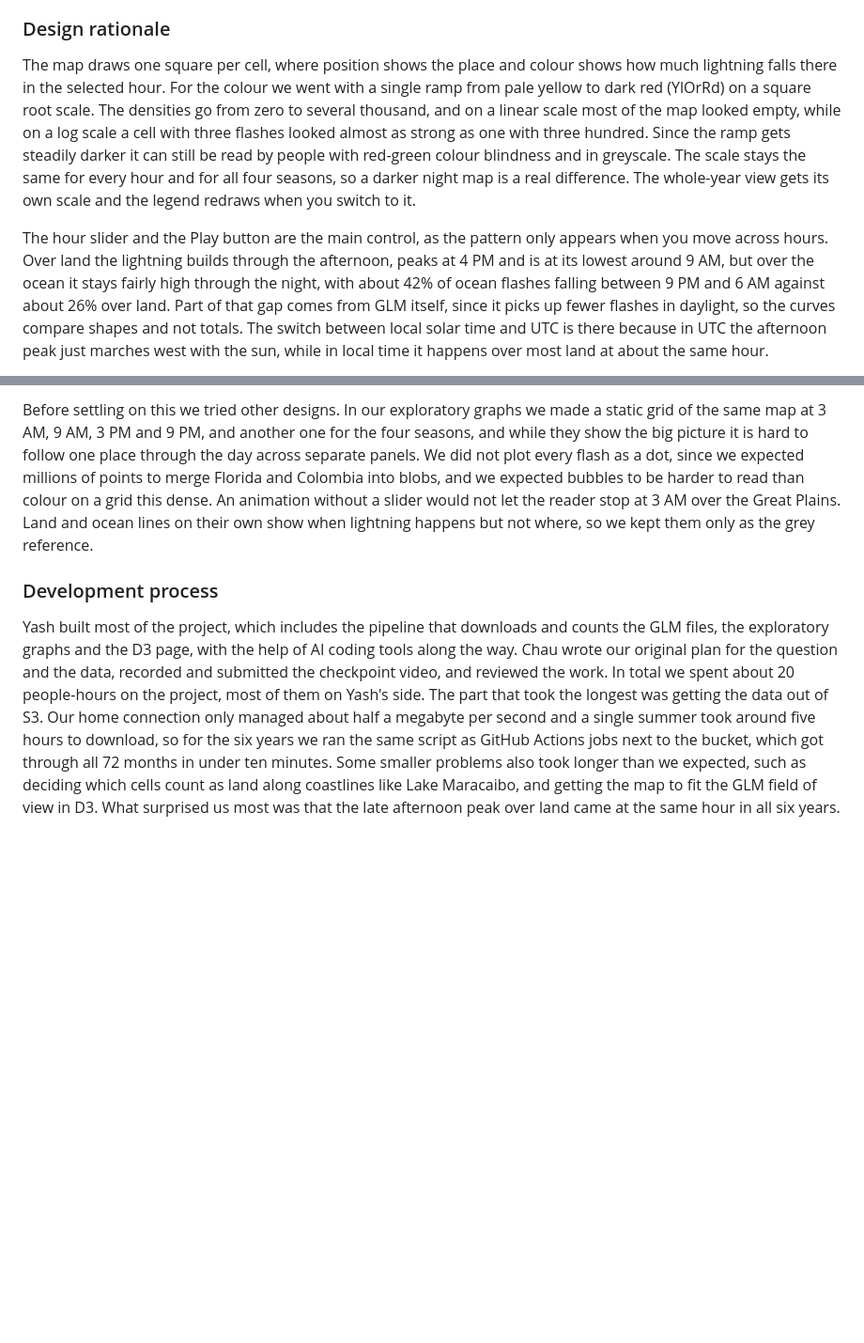
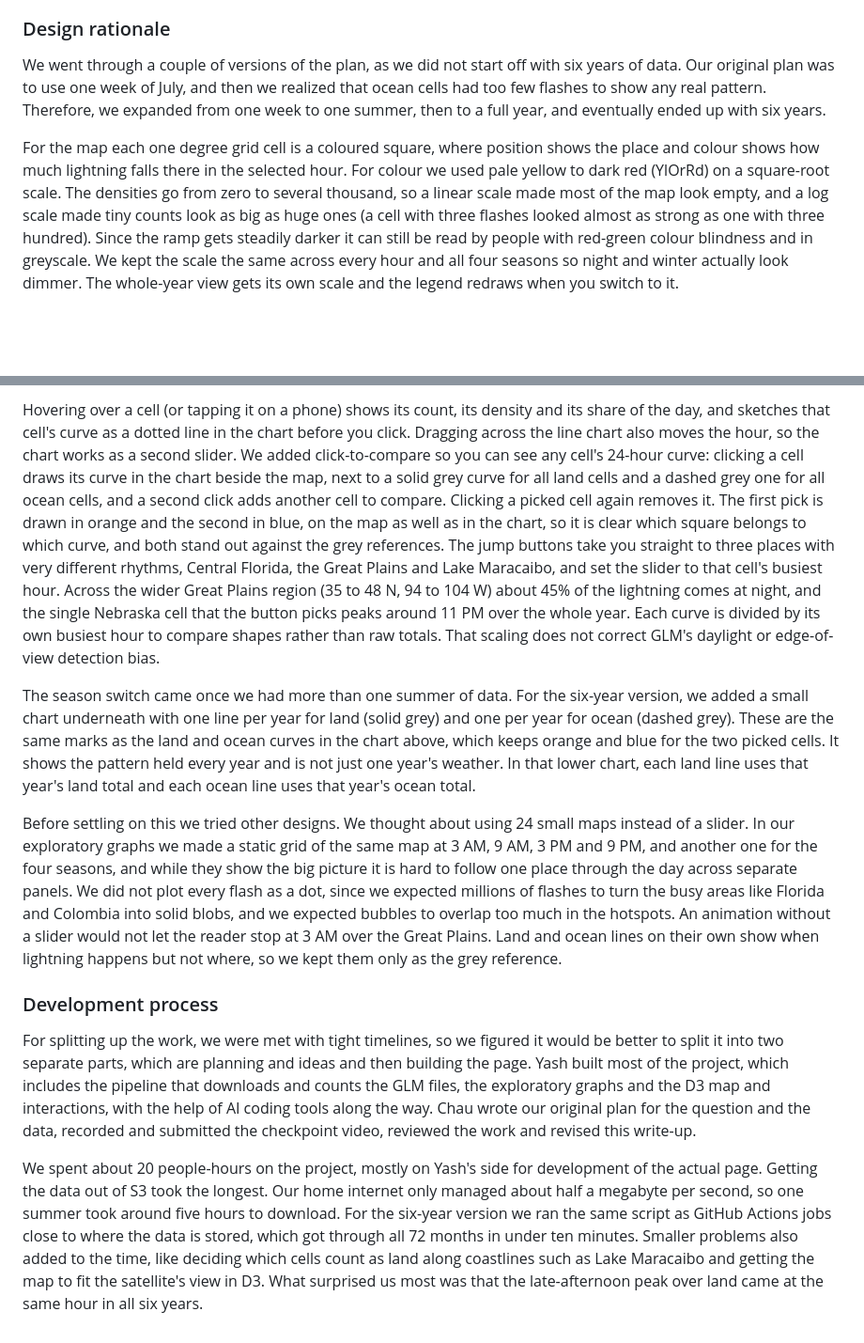
Before and after one commit to ArnavGoel03/dsc106-portfolio, a Markdown page: projects/project3-lightning-climatology/writeup.md, 2 parts joined by grey strips. Shown at 94% size. Rendered like a GitHub page; blank space fills up the shorter version.

Commit message:
P3 final write-up: merge Chau's design rationale and development process wording, keep the detail

```diff
--- a/projects/project3-lightning-climatology/writeup.md
+++ b/projects/project3-lightning-climatology/writeup.md
@@ -14,7 +14,7 @@ To separate land and ocean, we tested a four by four set of points inside each c
 
 ### Design rationale
 
-The map draws one square per cell, where position shows the place and colour shows how much lightning falls there in the selected hour. For the colour we went with a single ramp from pale yellow to dark red (YlOrRd) on a square root scale. The densities go from zero to several thousand, and on a linear scale most of the map looked empty, while on a log scale a cell with three flashes looked almost as strong as one with three hundred. Since the ramp gets steadily darker it can still be read by people with red-green colour blindness and in greyscale. The scale stays the same for every hour and for all four seasons, so a darker night map is a real difference. The whole-year view gets its own scale and the legend redraws when you switch to it.
+We went through a couple of versions of the plan, as we did not start off with six years of data. Our original plan was to use one week of July, and then we realized that ocean cells had too few flashes to show any real pattern. Therefore, we expanded from one week to one summer, then to a full year, and eventually ended up with six years.
 
-The hour slider and the Play button are the main control, as the pattern only appears when you move across hours. Over land the lightning builds through the afternoon, peaks at 4 PM and is at its lowest around 9 AM, but over the ocean it stays fairly high through the night, with about 42% of ocean flashes falling between 9 PM and 6 AM against about 26% over land. Part of that gap comes from GLM itself, since it picks up fewer flashes in daylight, so the curves compare shapes and not totals. The switch between local solar time and UTC is there because in UTC the afternoon peak just marches west with the sun, while in local time it happens over most land at about the same hour.
+For the map each one degree grid cell is a coloured square, where position shows the place and colour shows how much lightning falls there in the selected hour. For colour we used pale yellow to dark red (YlOrRd) on a square-root scale. The densities go from zero to several thousand, so a linear scale made most of the map look empty, and a log scale made tiny counts look as big as huge ones (a cell with three flashes looked almost as strong as one with three hundred). Since the ramp gets steadily darker it can still be read by people with red-green colour blindness and in greyscale. We kept the scale the same across every hour and all four seasons so night and winter actually look dimmer. The whole-year view gets its own scale and the legend redraws when you switch to it.
 
@@ -22,6 +22,12 @@ Hovering over a cell (or tapping it on a phone) shows its count, its density and
 
-Before settling on this we tried other designs. In our exploratory graphs we made a static grid of the same map at 3 AM, 9 AM, 3 PM and 9 PM, and another one for the four seasons, and while they show the big picture it is hard to follow one place through the day across separate panels. We did not plot every flash as a dot, since we expected millions of points to merge Florida and Colombia into blobs, and we expected bubbles to be harder to read than colour on a grid this dense. An animation without a slider would not let the reader stop at 3 AM over the Great Plains. Land and ocean lines on their own show when lightning happens but not where, so we kept them only as the grey reference.
+Hovering over a cell (or tapping it on a phone) shows its count, its density and its share of the day, and sketches that cell's curve as a dotted line in the chart before you click. Dragging across the line chart also moves the hour, so the chart works as a second slider. We added click-to-compare so you can see any cell's 24-hour curve: clicking a cell draws its curve in the chart beside the map, next to a solid grey curve for all land cells and a dashed grey one for all ocean cells, and a second click adds another cell to compare. Clicking a picked cell again removes it. The first pick is drawn in orange and the second in blue, on the map as well as in the chart, so it is clear which square belongs to which curve, and both stand out against the grey references. The jump buttons take you straight to three places with very different rhythms, Central Florida, the Great Plains and Lake Maracaibo, and set the slider to that cell's busiest hour. Across the wider Great Plains region (35 to 48 N, 94 to 104 W) about 45% of the lightning comes at night, and the single Nebraska cell that the button picks peaks around 11 PM over the whole year. Each curve is divided by its own busiest hour to compare shapes rather than raw totals. That scaling does not correct GLM's daylight or edge-of-view detection bias.
+
+The season switch came once we had more than one summer of data. For the six-year version, we added a small chart underneath with one line per year for land (solid grey) and one per year for ocean (dashed grey). These are the same marks as the land and ocean curves in the chart above, which keeps orange and blue for the two picked cells. It shows the pattern held every year and is not just one year's weather. In that lower chart, each land line uses that year's land total and each ocean line uses that year's ocean total.
+
+Before settling on this we tried other designs. We thought about using 24 small maps instead of a slider. In our exploratory graphs we made a static grid of the same map at 3 AM, 9 AM, 3 PM and 9 PM, and another one for the four seasons, and while they show the big picture it is hard to follow one place through the day across separate panels. We did not plot every flash as a dot, since we expected millions of flashes to turn the busy areas like Florida and Colombia into solid blobs, and we expected bubbles to overlap too much in the hotspots. An animation without a slider would not let the reader stop at 3 AM over the Great Plains. Land and ocean lines on their own show when lightning happens but not where, so we kept them only as the grey reference.
 
 ### Development process
 
-Yash built most of the project, which includes the pipeline that downloads and counts the GLM files, the exploratory graphs and the D3 page, with the help of AI coding tools along the way. Chau wrote our original plan for the question and the data, recorded and submitted the checkpoint video, and reviewed the work. In total we spent about 20 people-hours on the project, most of them on Yash's side. The part that took the longest was getting the data out of S3. Our home connection only managed about half a megabyte per second and a single summer took around five hours to download, so for the six years we ran the same script as GitHub Actions jobs next to the bucket, which got through all 72 months in under ten minutes. Some smaller problems also took longer than we expected, such as deciding which cells count as land along coastlines like Lake Maracaibo, and getting the map to fit the GLM field of view in D3. What surprised us most was that the late afternoon peak over land came at the same hour in all six years.
+For splitting up the work, we were met with tight timelines, so we figured it would be better to split it into two separate parts, which are planning and ideas and then building the page. Yash built most of the project, which includes the pipeline that downloads and counts the GLM files, the exploratory graphs and the D3 map and interactions, with the help of AI coding tools along the way. Chau wrote our original plan for the question and the data, recorded and submitted the checkpoint video, reviewed the work and revised this write-up.
+
+We spent about 20 people-hours on the project, mostly on Yash's side for development of the actual page. Getting the data out of S3 took the longest. Our home internet only managed about half a megabyte per second, so one summer took around five hours to download. For the six-year version we ran the same script as GitHub Actions jobs close to where the data is stored, which got through all 72 months in under ten minutes. Smaller problems also added to the time, like deciding which cells count as land along coastlines such as Lake Maracaibo and getting the map to fit the satellite's view in D3. What surprised us most was that the late-afternoon peak over land came at the same hour in all six years.
```
Also changed, not shown: other parts of projects/project3-lightning-climatology/writeup.md (+1 -1 lines).
